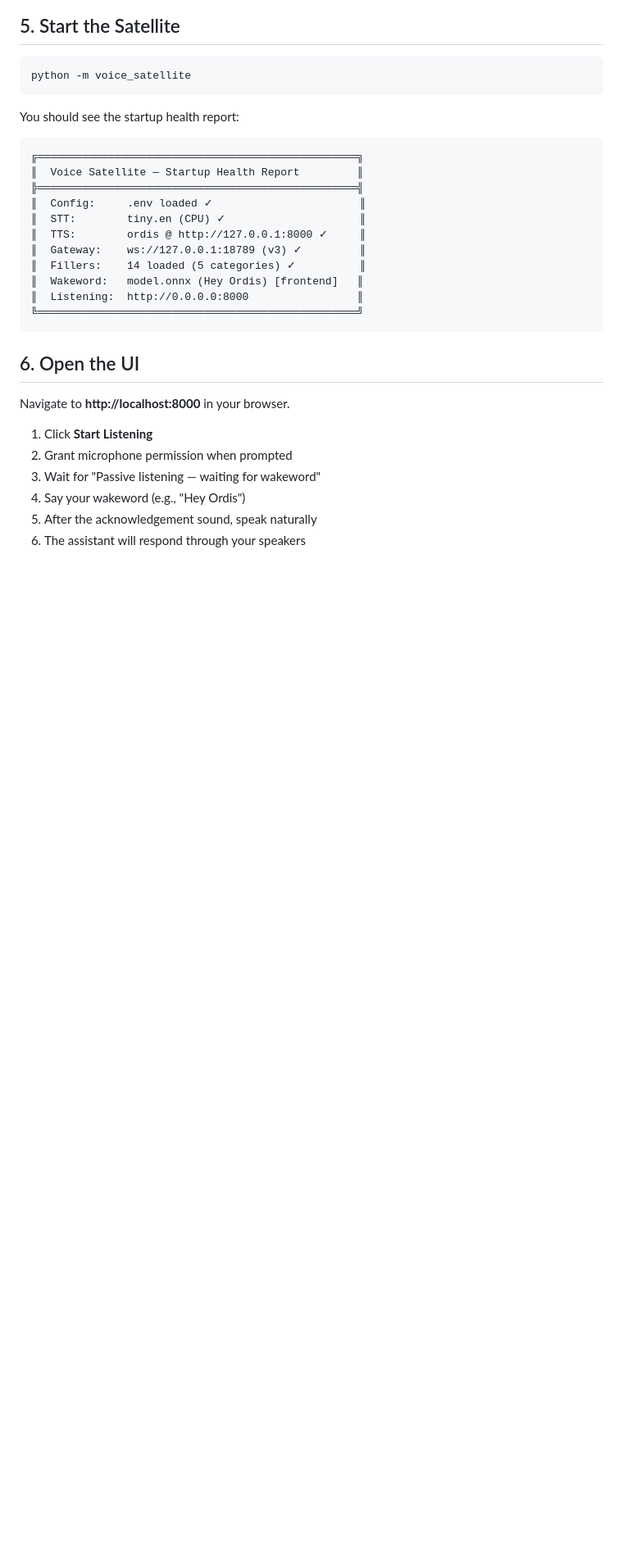
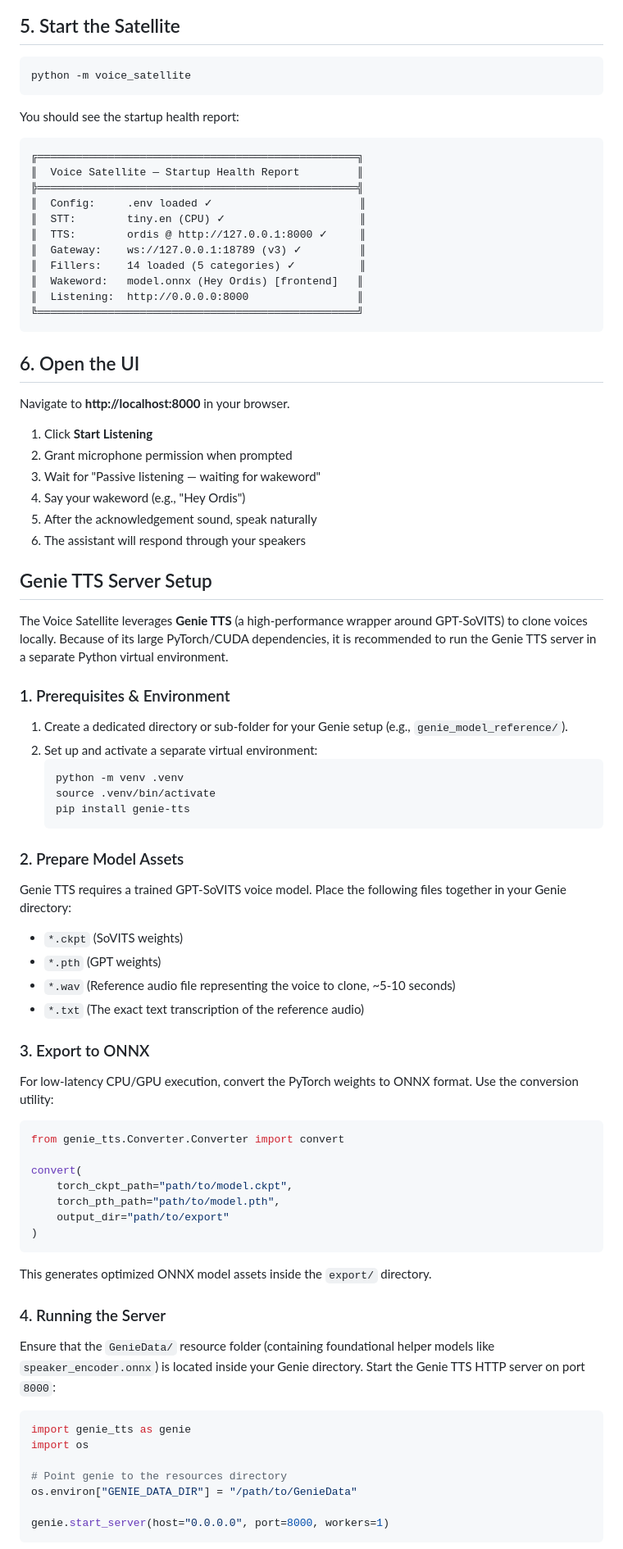
Before and after one commit to aiden-isaac/vocascade, a Markdown page: specs/001-voice-satellite-core/quickstart.md, the part around one of its changes. Shown at 82% size. Rendered like a GitHub page; blank space fills up the shorter version.

Commit message:
docs: Add detailed Genie TTS server setup section to quickstart guide

````diff
--- a/specs/001-voice-satellite-core/quickstart.md
+++ b/specs/001-voice-satellite-core/quickstart.md
@@ -87,3 +87,48 @@ Navigate to **http://localhost:8000** in your browser.
 4. Say your wakeword (e.g., "Hey Ordis")
 5. After the acknowledgement sound, speak naturally
 6. The assistant will respond through your speakers
+
+## Genie TTS Server Setup
+The Voice Satellite leverages **Genie TTS** (a high-performance wrapper around GPT-SoVITS) to clone voices locally. Because of its large PyTorch/CUDA dependencies, it is recommended to run the Genie TTS server in a separate Python virtual environment.
+
+### 1. Prerequisites & Environment
+1. Create a dedicated directory or sub-folder for your Genie setup (e.g., `genie_model_reference/`).
+2. Set up and activate a separate virtual environment:
+   ```bash
+   python -m venv .venv
+   source .venv/bin/activate
+   pip install genie-tts
+   ```
+
+### 2. Prepare Model Assets
+Genie TTS requires a trained GPT-SoVITS voice model. Place the following files together in your Genie directory:
+- `*.ckpt` (SoVITS weights)
+- `*.pth` (GPT weights)
+- `*.wav` (Reference audio file representing the voice to clone, ~5-10 seconds)
+- `*.txt` (The exact text transcription of the reference audio)
+
+### 3. Export to ONNX
+For low-latency CPU/GPU execution, convert the PyTorch weights to ONNX format. Use the conversion utility:
+```python
+from genie_tts.Converter.Converter import convert
+
+convert(
+    torch_ckpt_path="path/to/model.ckpt",
+    torch_pth_path="path/to/model.pth",
+    output_dir="path/to/export"
+)
+```
+This generates optimized ONNX model assets inside the `export/` directory.
+
+### 4. Running the Server
+Ensure that the `GenieData/` resource folder (containing foundational helper models like `speaker_encoder.onnx`) is located inside your Genie directory. Start the Genie TTS HTTP server on port `8000`:
+```python
+import genie_tts as genie
+import os
+
+# Point genie to the resources directory
+os.environ["GENIE_DATA_DIR"] = "/path/to/GenieData"
+
+genie.start_server(host="0.0.0.0", port=8000, workers=1)
+```
+
````
Also changed, not shown: other parts of specs/001-voice-satellite-core/quickstart.md (+15 -0 lines).
